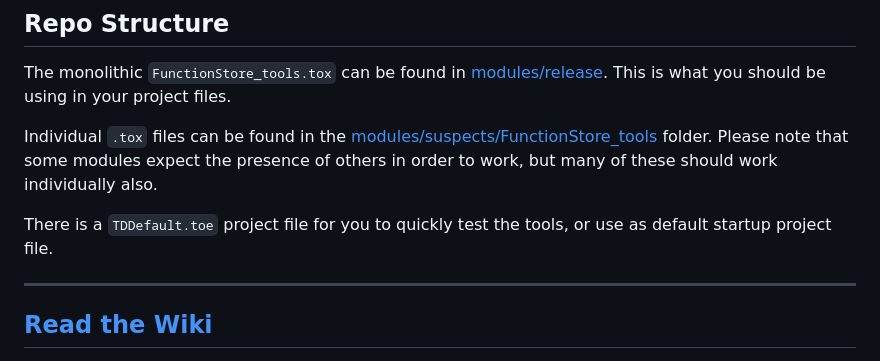
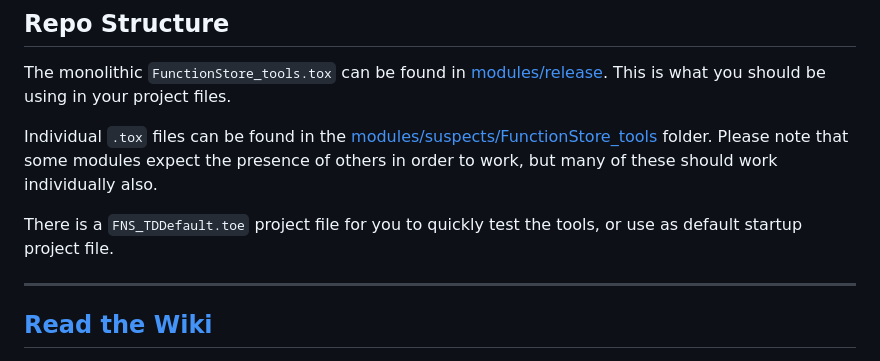
Before and after one commit to function-store/FunctionStore_tools, a Markdown page: README.md, the part around the change. Drawn GitHub-style.

```diff
--- a/README.md
+++ b/README.md
@@ -33,7 +33,7 @@ The monolithic `FunctionStore_tools.tox` can be found in [modules/release](https
 
 Individual `.tox` files can be found in the [modules/suspects/FunctionStore_tools](https://github.com/function-store/FunctionStore_tools/tree/main/modules/suspects/FunctionStore_tools) folder. Please note that some modules expect the presence of others in order to work, but many of these should work individually also.
 
-There is a `TDDefault.toe` project file for you to quickly test the tools, or use as default startup project file.
+There is a `FNS_TDDefault.toe` project file for you to quickly test the tools, or use as default startup project file.
 
 ---
 
```
